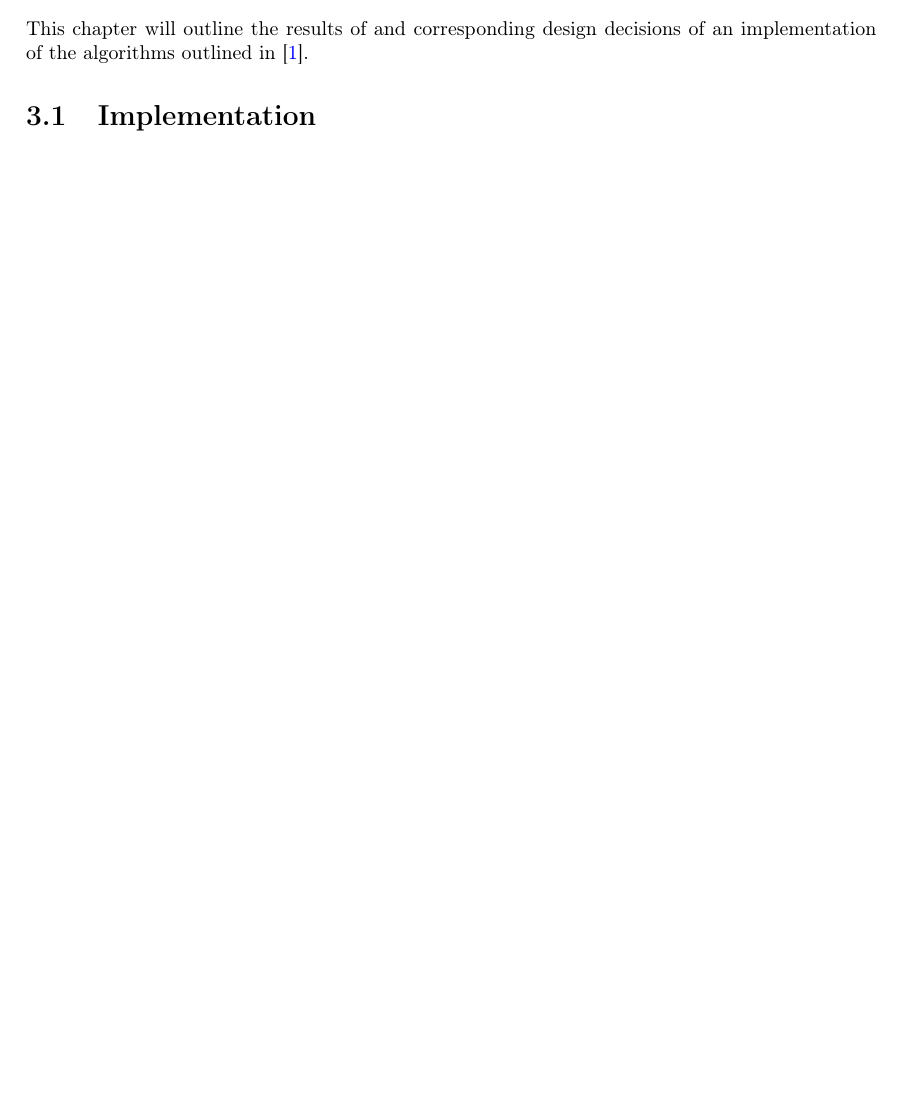
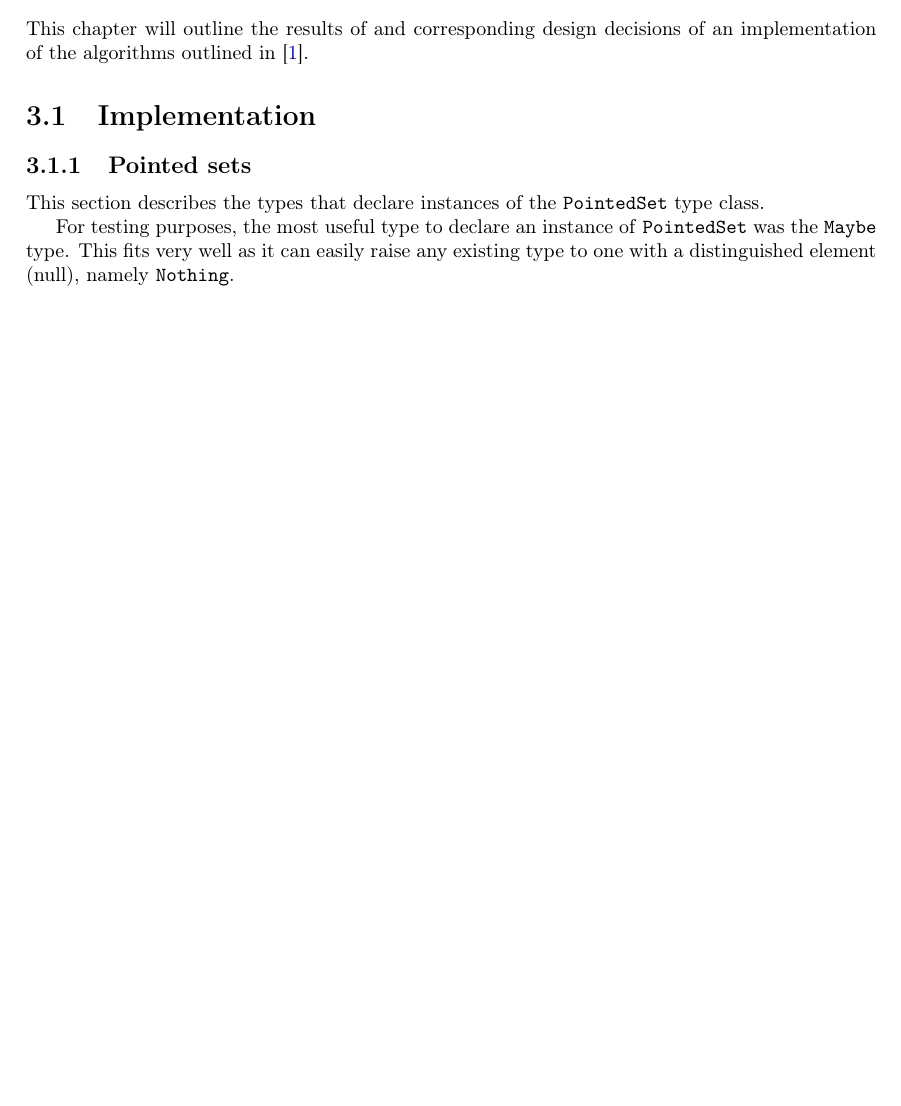
Before and after one commit to MatBon01/joinbench, a LaTeX thesis (report/final.tex, which reads report/project/benchmark/implementation.tex): part of page 6 of 10, cut so that both start at the same text, the shorter picture padded with empty space. Compiled offline with pdfLaTeX.

Commit message:
Add description of Maybe PointedSet implementation

```diff
--- a/report/project/benchmark/implementation.tex
+++ b/report/project/benchmark/implementation.tex
@@ -1 +1,9 @@
 \section{Implementation}
+\subsection{Pointed sets}
+This section describes the types that declare instances of the
+\texttt{PointedSet} type class.
+
+For testing purposes, the most useful type to declare an instance of
+\texttt{PointedSet} was the \texttt{Maybe} type. This fits very well as it can
+easily raise any existing type to one with a distinguished element (null),
+namely \texttt{Nothing}.
```
